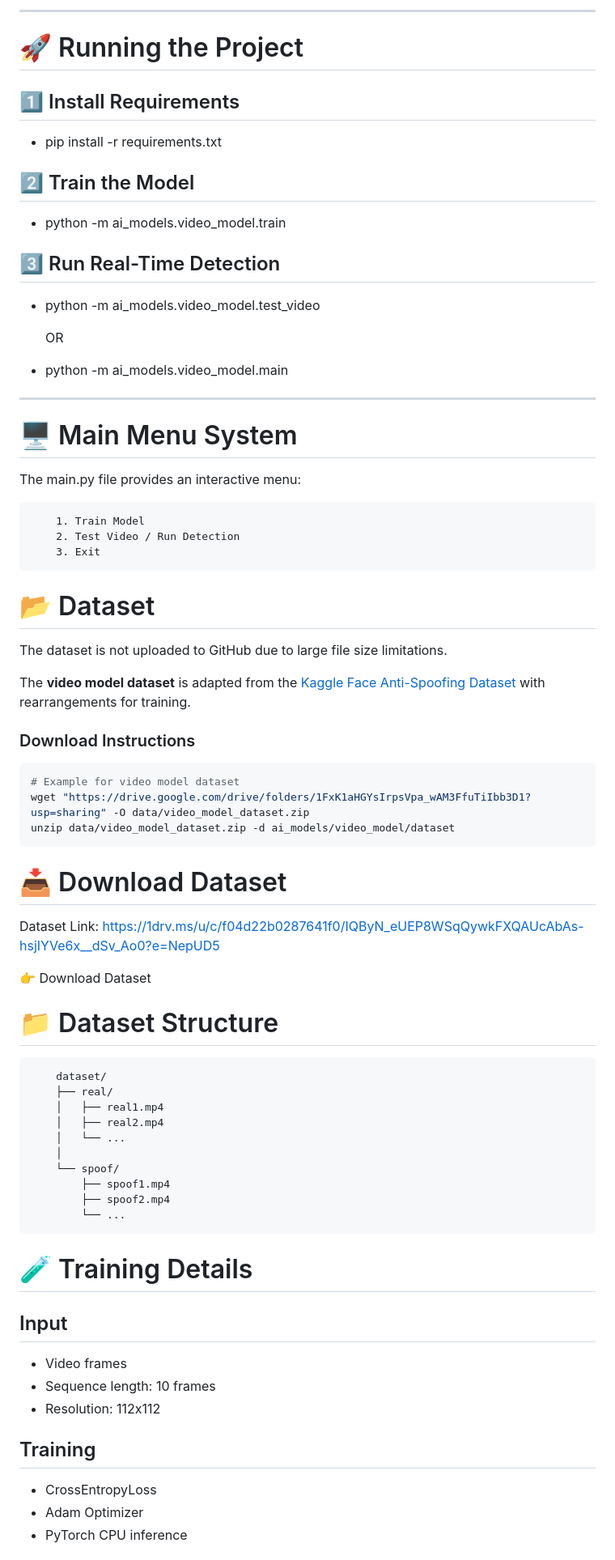
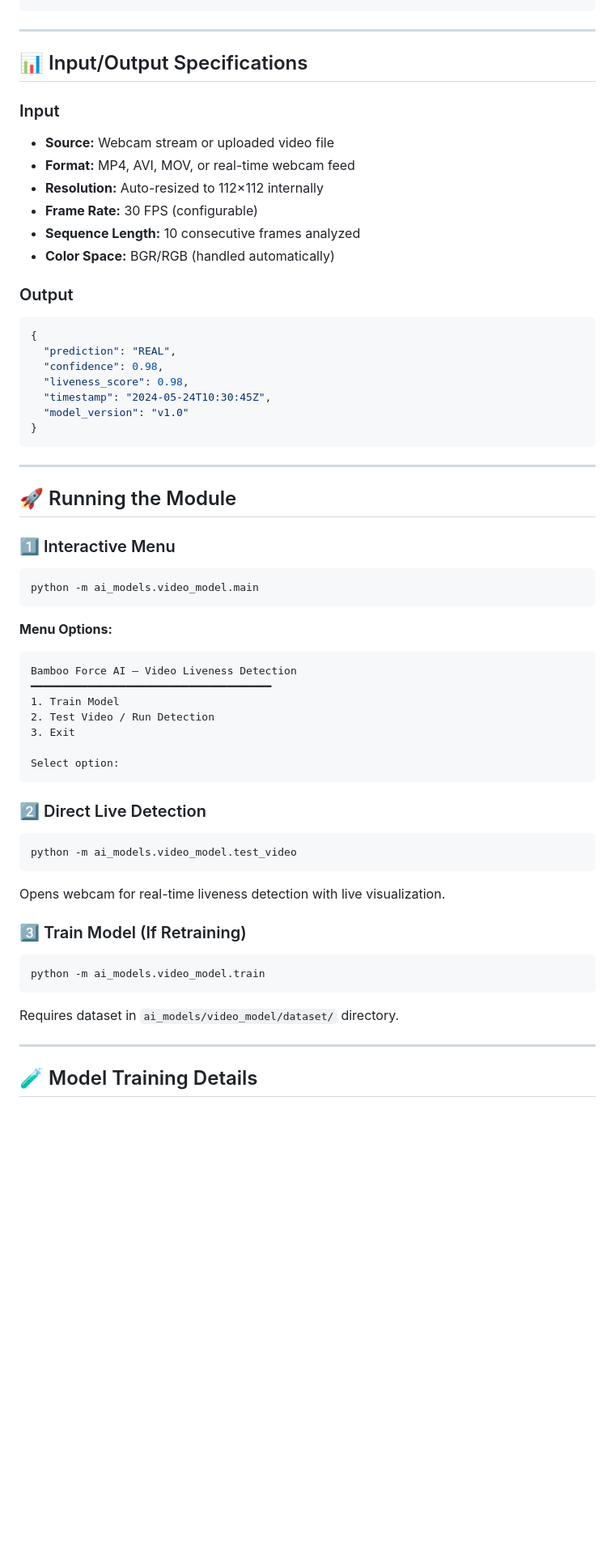
Before and after one commit to jyothika806/Bamboo-force-, a Markdown page: ai_models/video_model/README.md, the part around one of its changes. Shown at 81% size. GitHub-like rendering; blank space fills up the shorter version.

````diff
--- a/ai_models/video_model/README.md
+++ b/ai_models/video_model/README.md
@@ -121,72 +116,66 @@ ai_models/
 ```
----
-# 🚀 Running the Project
-
-## 1️⃣ Install Requirements
-- pip install -r requirements.txt
-
-## 2️⃣ Train the Model
-- python -m ai_models.video_model.train
-
-## 3️⃣ Run Real-Time Detection
-- python -m ai_models.video_model.test_video
-
-    OR
-
-- python -m ai_models.video_model.main
 
 ---
-# 🖥️ Main Menu System
 
-The main.py file provides an interactive menu:
-```
-    1. Train Model
-    2. Test Video / Run Detection
-    3. Exit
+## 📊 Input/Output Specifications
+
+### Input
+- **Source:** Webcam stream or uploaded video file
+- **Format:** MP4, AVI, MOV, or real-time webcam feed
+- **Resolution:** Auto-resized to 112×112 internally
+- **Frame Rate:** 30 FPS (configurable)
+- **Sequence Length:** 10 consecutive frames analyzed
+- **Color Space:** BGR/RGB (handled automatically)
+
+### Output
+```json
+{
+  "prediction": "REAL",
+  "confidence": 0.98,
+  "liveness_score": 0.98,
+  "timestamp": "2024-05-24T10:30:45Z",
+  "model_version": "v1.0"
+}
 ```
 
-# 📂 Dataset
+---
 
-The dataset is not uploaded to GitHub due to large file size limitations.
+## 🚀 Running the Module
 
-The **video model dataset** is adapted from the [Kaggle Face Anti-Spoofing Dataset](https://www.kaggle.com/datasets/axondata/face-anti-spoofing-dataset) with rearrangements for training.
-### Download Instructions
+### 1️⃣ Interactive Menu
 
 ```bash
-# Example for video model dataset
-wget "https://drive.google.com/drive/folders/1FxK1aHGYsIrpsVpa_wAM3FfuTiIbb3D1?usp=sharing" -O data/video_model_dataset.zip
-unzip data/video_model_dataset.zip -d ai_models/video_model/dataset
+python -m ai_models.video_model.main
 ```
 
-# 📥 Download Dataset
+**Menu Options:**
+```
+Bamboo Force AI — Video Liveness Detection
+━━━━━━━━━━━━━━━━━━━━━━━━━━━━━━━━━━━━━━
+1. Train Model
+2. Test Video / Run Detection
+3. Exit
 
-Dataset Link: https://1drv.ms/u/c/f04d22b0287641f0/IQByN_eUEP8WSqQywkFXQAUcAbAs-hsjIYVe6x__dSv_Ao0?e=NepUD5
+Select option:
+```
 
-👉 Download Dataset
+### 2️⃣ Direct Live Detection
 
-# 📁 Dataset Structure
+```bash
+python -m ai_models.video_model.test_video
 ```
-    dataset/
-    ├── real/
-    │   ├── real1.mp4
-    │   ├── real2.mp4
-    │   └── ...
-    │
-    └── spoof/
-        ├── spoof1.mp4
-        ├── spoof2.mp4
-        └── ...
+
+Opens webcam for real-time liveness detection with live visualization.
+
+### 3️⃣ Train Model (If Retraining)
+
+```bash
+python -m ai_models.video_model.train
 ```
-# 🧪 Training Details
 
-## Input
-- Video frames
-- Sequence length: 10 frames
-- Resolution: 112x112
+Requires dataset in `ai_models/video_model/dataset/` directory.
 
-## Training
-- CrossEntropyLoss
-- Adam Optimizer
-- PyTorch CPU inference
+---
 
+## 🧪 Model Training Details
 
````
Also changed, not shown: other parts of ai_models/video_model/README.md (+268 -111 lines).
